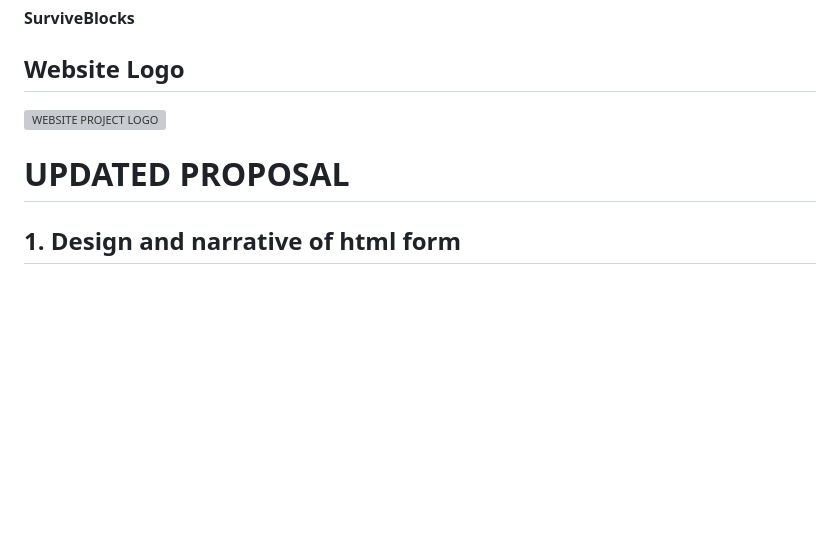
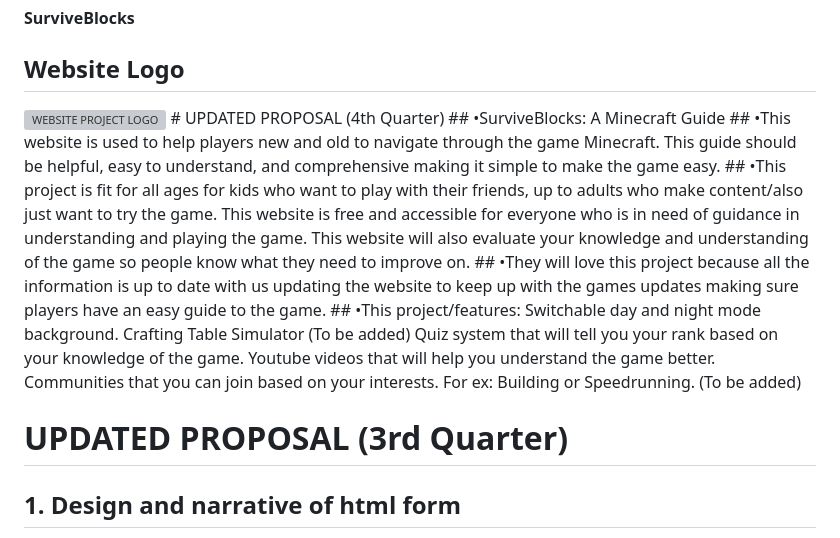
Before and after one commit to rey-67/WDProjSodiumMendozaPakingan, a Markdown page: README.md, the part around the change. Rendered like a GitHub page; blank space fills up the shorter version; grey boxes are pictures that could not be loaded.

Commit message:
Update README.md
4th quarter

```diff
--- a/README.md
+++ b/README.md
@@ -7,8 +7,19 @@
 ## Website Logo
 
 <img width="500" height="500" alt="WEBSITE PROJECT LOGO" src="https://github.com/user-attachments/assets/9825473e-2018-4469-9f21-6bd1609f0e4b" />
+# UPDATED PROPOSAL (4th Quarter)
+## •SurviveBlocks: A Minecraft Guide
+## •This website is used to help players new and old to navigate through the game Minecraft. This guide should be helpful, easy to understand, and comprehensive making it simple to make the game easy.
+## •This project is fit for all ages for kids who want to play with their friends, up to adults who make content/also just want to try the game. This website is free and accessible for everyone who is in need of guidance in understanding and playing the game. This website will also evaluate your knowledge and understanding  of the game so people know what they need to improve on.
+## •They will love this project because all the information is up to date with us updating the website to keep up with the games updates making sure players have an easy guide to the game.
+## •This project/features:
+Switchable day and night mode background.
+Crafting Table Simulator (To be added)
+Quiz system that will tell you your rank based on your knowledge of the game.
+Youtube videos that will help you understand the game better.
+Communities that you can join  based on your interests. For ex: Building or Speedrunning. (To be added)
 
-# UPDATED PROPOSAL
+# UPDATED PROPOSAL (3rd Quarter)
 ## 1. Design and narrative of html form
 Website will use html form to collect the users info track their progress while viewing the guide and recieve additional content such as advanced tips and video guides
 The design of the page will look like the minecraft log in page and preferred difficulty/how advanced the guide will be; Creative(easy), Survival(normal amount), Hardcore(All the details).
```
